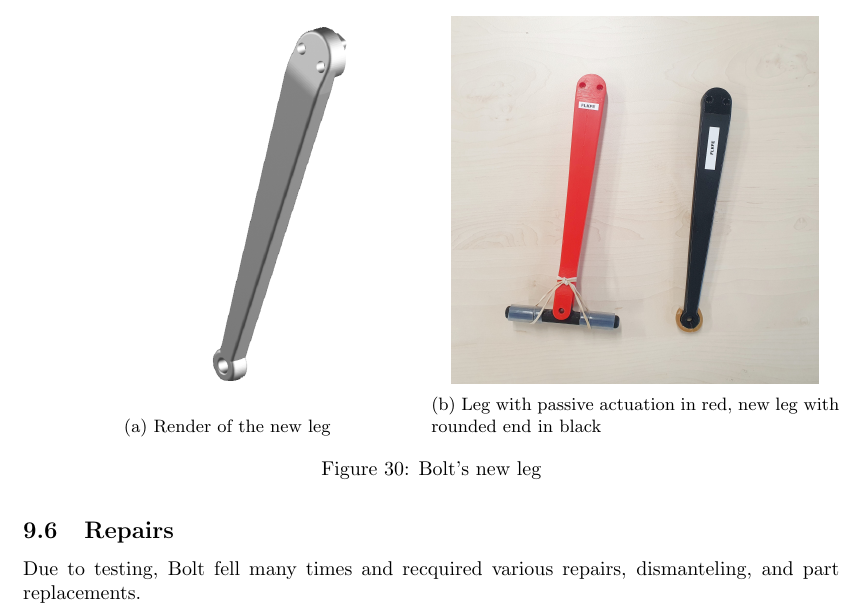
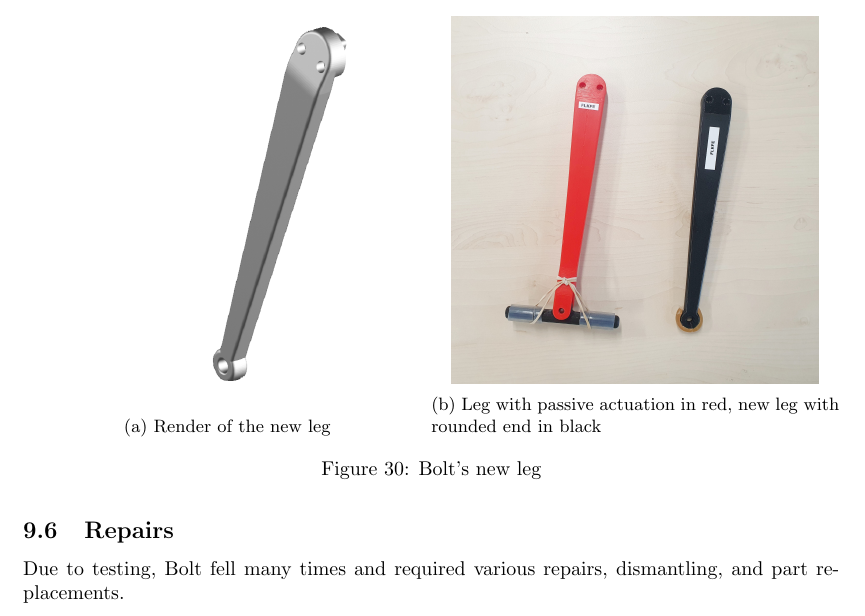
Before and after one commit to Gepetto/Bolt-Robot-TechnicalDoc, a LaTeX paper (src/TechnicalDoc_BoltEstimator.tex): part of page 30 of 35, cut so that both start at the same text. Compiled offline with pdfLaTeX.

Commit message:
Update src/TechnicalDoc_BoltEstimator.tex

```diff
--- a/src/TechnicalDoc_BoltEstimator.tex
+++ b/src/TechnicalDoc_BoltEstimator.tex
@@ -790,7 +790,7 @@ Bolt's legs have a distinctive passive actuator on the ankle, and a cylindric fo
 
 
 \subsection{Repairs}
-Due to testing, Bolt fell many times and recquired various repairs, dismanteling, and part replacements.
+Due to testing, Bolt fell many times and required various repairs, dismantling, and part replacements.
 
 \begin{figure}[H]
 \centering
```
